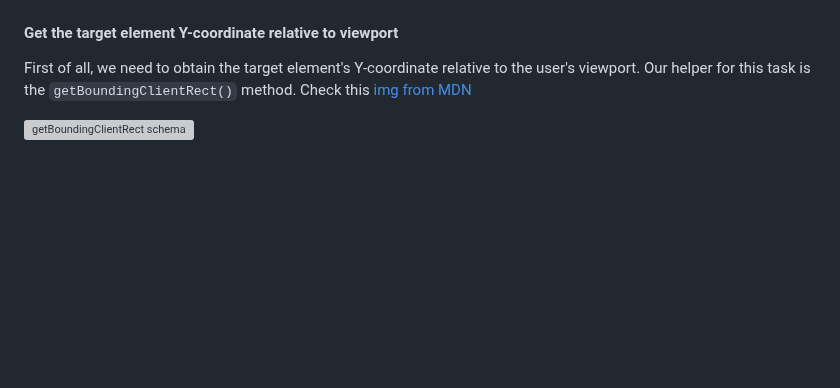
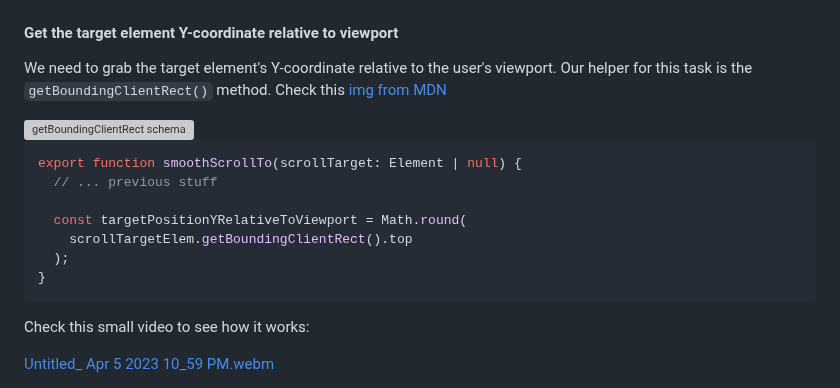
Before and after one commit to xfides/smoothScrollTo-concept, a Markdown page: README.md, the part around the change. Rendered like a GitHub page; blank space fills up the shorter version; grey boxes are pictures that could not be loaded.

````diff
--- a/README.md
+++ b/README.md
@@ -202,6 +202,20 @@ We know the starting point of scrolling, and we need one more point - the Y-coor
 
 #### Get the target element Y-coordinate relative to viewport
 
-First of all, we need to obtain the target element's Y-coordinate relative to the user's viewport. Our helper for this task is the `getBoundingClientRect()` method. Check this [img from MDN](https://developer.mozilla.org/en-US/docs/Web/API/Element/getBoundingClientRect)
+We need to grab the target element's Y-coordinate relative to the user's viewport. Our helper for this task is the `getBoundingClientRect()` method. Check this [img from MDN](https://developer.mozilla.org/en-US/docs/Web/API/Element/getBoundingClientRect)
 
 <img width="459" alt="getBoundingClientRect schema" src="https://user-images.githubusercontent.com/52240221/230092703-4b91ad4f-2a24-4a99-bcca-3fa4c8490d38.png">
+
+```js
+export function smoothScrollTo(scrollTarget: Element | null) {
+  // ... previous stuff
+
+  const targetPositionYRelativeToViewport = Math.round(
+    scrollTargetElem.getBoundingClientRect().top
+  );
+}
+```
+
+Check this small video to see how it works:
+
+[Untitled_ Apr 5 2023 10_59 PM.webm](https://user-images.githubusercontent.com/52240221/230197699-fdd81fb2-ced6-4cbe-98da-32ecd8061c7d.webm)
````
